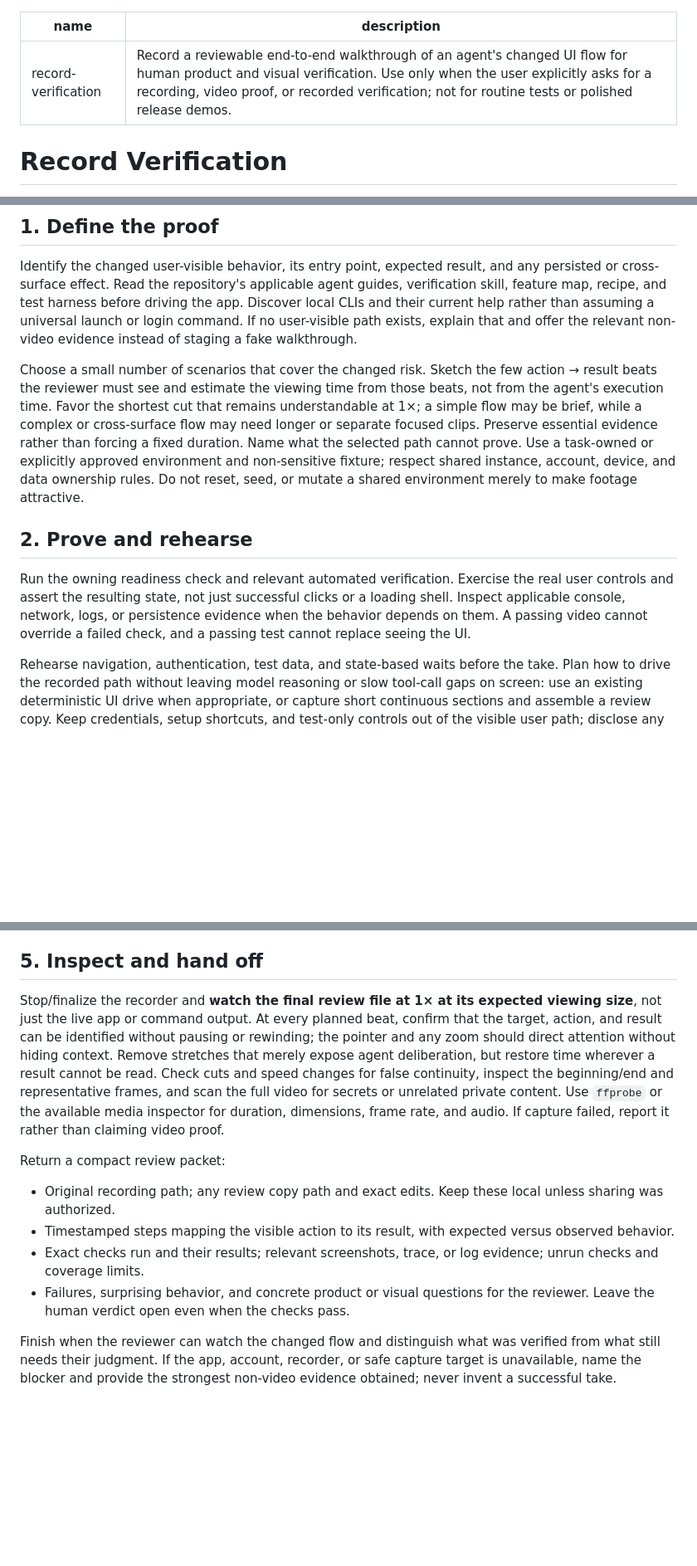
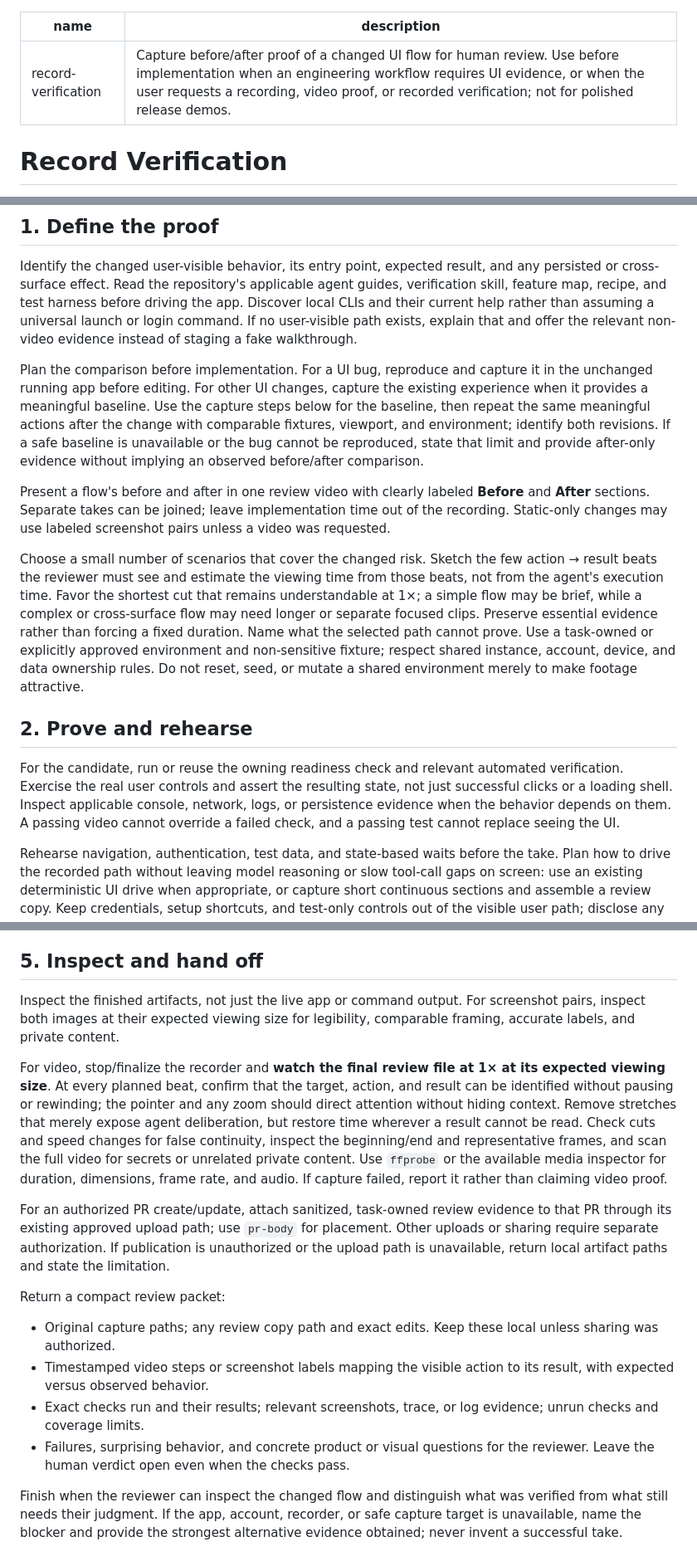
Before and after one commit to khoaHyh/skills, a Markdown page: record-verification/SKILL.md, 3 parts joined by grey strips. Shown at 83% size. GitHub-like rendering; blank space fills up the shorter version.

Commit message:
feat(computa-please): require before-and-after UI proof

```diff
--- a/record-verification/SKILL.md
+++ b/record-verification/SKILL.md
@@ -1,6 +1,6 @@
 ---
 name: record-verification
-description: Record a reviewable end-to-end walkthrough of an agent's changed UI flow for human product and visual verification. Use only when the user explicitly asks for a recording, video proof, or recorded verification; not for routine tests or polished release demos.
+description: Capture before/after proof of a changed UI flow for human review. Use before implementation when an engineering workflow requires UI evidence, or when the user requests a recording, video proof, or recorded verification; not for polished release demos.
 ---
 
 # Record Verification
@@ -11,11 +11,15 @@ Make the changed user path inspectable by a human. The video is evidence of what
 
 Identify the changed user-visible behavior, its entry point, expected result, and any persisted or cross-surface effect. Read the repository's applicable agent guides, verification skill, feature map, recipe, and test harness before driving the app. Discover local CLIs and their current help rather than assuming a universal launch or login command. If no user-visible path exists, explain that and offer the relevant non-video evidence instead of staging a fake walkthrough.
 
+Plan the comparison before implementation. For a UI bug, reproduce and capture it in the unchanged running app before editing. For other UI changes, capture the existing experience when it provides a meaningful baseline. Use the capture steps below for the baseline, then repeat the same meaningful actions after the change with comparable fixtures, viewport, and environment; identify both revisions. If a safe baseline is unavailable or the bug cannot be reproduced, state that limit and provide after-only evidence without implying an observed before/after comparison.
+
+Present a flow's before and after in one review video with clearly labeled **Before** and **After** sections. Separate takes can be joined; leave implementation time out of the recording. Static-only changes may use labeled screenshot pairs unless a video was requested.
+
 Choose a small number of scenarios that cover the changed risk. Sketch the few action → result beats the reviewer must see and estimate the viewing time from those beats, not from the agent's execution time. Favor the shortest cut that remains understandable at 1×; a simple flow may be brief, while a complex or cross-surface flow may need longer or separate focused clips. Preserve essential evidence rather than forcing a fixed duration. Name what the selected path cannot prove. Use a task-owned or explicitly approved environment and non-sensitive fixture; respect shared instance, account, device, and data ownership rules. Do not reset, seed, or mutate a shared environment merely to make footage attractive.
 
 ## 2. Prove and rehearse
 
-Run the owning readiness check and relevant automated verification. Exercise the real user controls and assert the resulting state, not just successful clicks or a loading shell. Inspect applicable console, network, logs, or persistence evidence when the behavior depends on them. A passing video cannot override a failed check, and a passing test cannot replace seeing the UI.
+For the candidate, run or reuse the owning readiness check and relevant automated verification. Exercise the real user controls and assert the resulting state, not just successful clicks or a loading shell. Inspect applicable console, network, logs, or persistence evidence when the behavior depends on them. A passing video cannot override a failed check, and a passing test cannot replace seeing the UI.
 
 Rehearse navigation, authentication, test data, and state-based waits before the take. Plan how to drive the recorded path without leaving model reasoning or slow tool-call gaps on screen: use an existing deterministic UI drive when appropriate, or capture short continuous sections and assemble a review copy. Keep credentials, setup shortcuts, and test-only controls out of the visible user path; disclose any setup that affects interpretation. If the flow fails, diagnose or report the failure. A reproducible failure can be recorded as failure evidence; do not present a later take as if the failure never occurred.
 
@@ -39,13 +43,17 @@ Use Cap's cursor and zoom tools when they genuinely improve legibility, not on e
 
 ## 5. Inspect and hand off
 
-Stop/finalize the recorder and **watch the final review file at 1× at its expected viewing size**, not just the live app or command output. At every planned beat, confirm that the target, action, and result can be identified without pausing or rewinding; the pointer and any zoom should direct attention without hiding context. Remove stretches that merely expose agent deliberation, but restore time wherever a result cannot be read. Check cuts and speed changes for false continuity, inspect the beginning/end and representative frames, and scan the full video for secrets or unrelated private content. Use `ffprobe` or the available media inspector for duration, dimensions, frame rate, and audio. If capture failed, report it rather than claiming video proof.
+Inspect the finished artifacts, not just the live app or command output. For screenshot pairs, inspect both images at their expected viewing size for legibility, comparable framing, accurate labels, and private content.
+
+For video, stop/finalize the recorder and **watch the final review file at 1× at its expected viewing size**. At every planned beat, confirm that the target, action, and result can be identified without pausing or rewinding; the pointer and any zoom should direct attention without hiding context. Remove stretches that merely expose agent deliberation, but restore time wherever a result cannot be read. Check cuts and speed changes for false continuity, inspect the beginning/end and representative frames, and scan the full video for secrets or unrelated private content. Use `ffprobe` or the available media inspector for duration, dimensions, frame rate, and audio. If capture failed, report it rather than claiming video proof.
+
+For an authorized PR create/update, attach sanitized, task-owned review evidence to that PR through its existing approved upload path; use `pr-body` for placement. Other uploads or sharing require separate authorization. If publication is unauthorized or the upload path is unavailable, return local artifact paths and state the limitation.
 
 Return a compact review packet:
 
-- Original recording path; any review copy path and exact edits. Keep these local unless sharing was authorized.
-- Timestamped steps mapping the visible action to its result, with expected versus observed behavior.
+- Original capture paths; any review copy path and exact edits. Keep these local unless sharing was authorized.
+- Timestamped video steps or screenshot labels mapping the visible action to its result, with expected versus observed behavior.
 - Exact checks run and their results; relevant screenshots, trace, or log evidence; unrun checks and coverage limits.
 - Failures, surprising behavior, and concrete product or visual questions for the reviewer. Leave the human verdict open even when the checks pass.
 
-Finish when the reviewer can watch the changed flow and distinguish what was verified from what still needs their judgment. If the app, account, recorder, or safe capture target is unavailable, name the blocker and provide the strongest non-video evidence obtained; never invent a successful take.
+Finish when the reviewer can inspect the changed flow and distinguish what was verified from what still needs their judgment. If the app, account, recorder, or safe capture target is unavailable, name the blocker and provide the strongest alternative evidence obtained; never invent a successful take.
```
Also changed, not shown: other parts of record-verification/SKILL.md (+1 -1 lines), computa-please/SKILL.md (+8 -4 lines).
